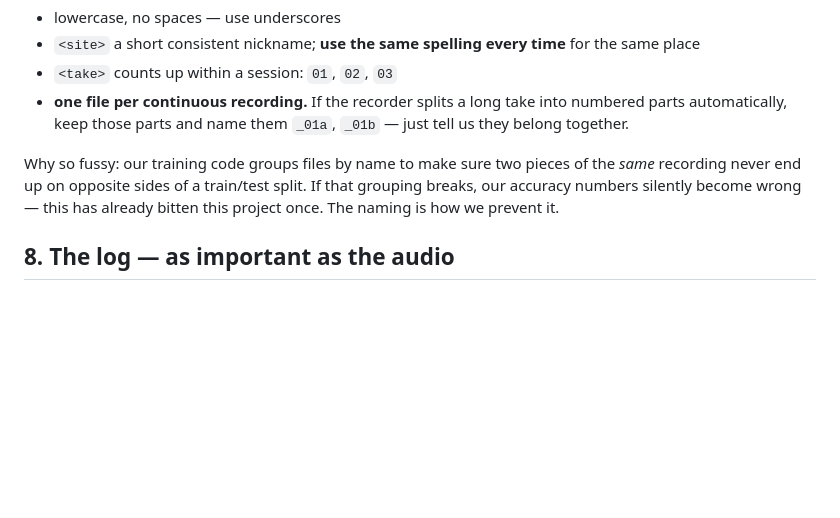
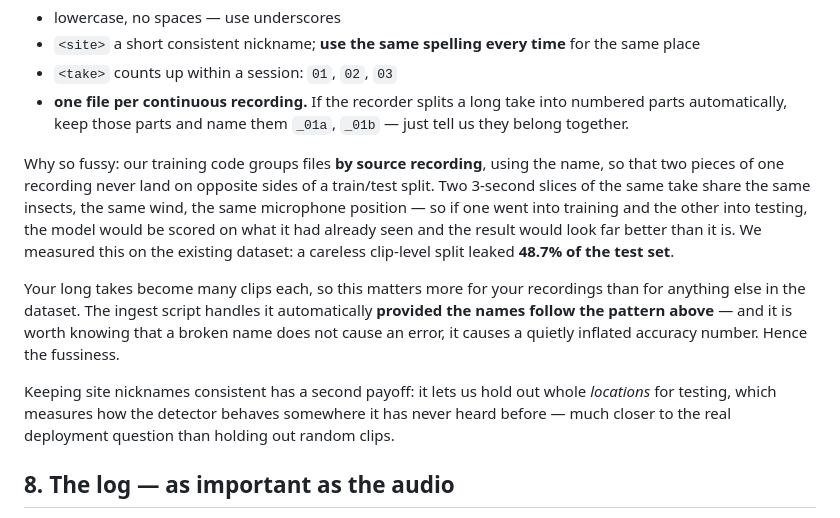
Before and after one commit to mun3im/drongonet, a Markdown page: data_collection/COLLECTING_MALAYSIAN_NEGATIVES.md, the part around the change. Drawn GitHub-style; blank space fills up the shorter version.

```diff
--- a/data_collection/COLLECTING_MALAYSIAN_NEGATIVES.md
+++ b/data_collection/COLLECTING_MALAYSIAN_NEGATIVES.md
@@ -171,10 +171,23 @@ Rules:
   numbered parts automatically, keep those parts and name them `_01a`, `_01b` — just
   tell us they belong together.
 
-Why so fussy: our training code groups files by name to make sure two pieces of the
-*same* recording never end up on opposite sides of a train/test split. If that grouping
-breaks, our accuracy numbers silently become wrong — this has already bitten this
-project once. The naming is how we prevent it.
+Why so fussy: our training code groups files **by source recording**, using the name, so
+that two pieces of one recording never land on opposite sides of a train/test split. Two
+3-second slices of the same take share the same insects, the same wind, the same
+microphone position — so if one went into training and the other into testing, the model
+would be scored on what it had already seen and the result would look far better than it
+is. We measured this on the existing dataset: a careless clip-level split leaked **48.7%
+of the test set**.
+
+Your long takes become many clips each, so this matters more for your recordings than
+for anything else in the dataset. The ingest script handles it automatically **provided
+the names follow the pattern above** — and it is worth knowing that a broken name does
+not cause an error, it causes a quietly inflated accuracy number. Hence the fussiness.
+
+Keeping site nicknames consistent has a second payoff: it lets us hold out whole
+*locations* for testing, which measures how the detector behaves somewhere it has never
+heard before — much closer to the real deployment question than holding out random
+clips.
 
 ## 8. The log — as important as the audio
 
```
Also changed, not shown: data_collection/INTERN_WORKPLAN.md (+55 -13 lines).
